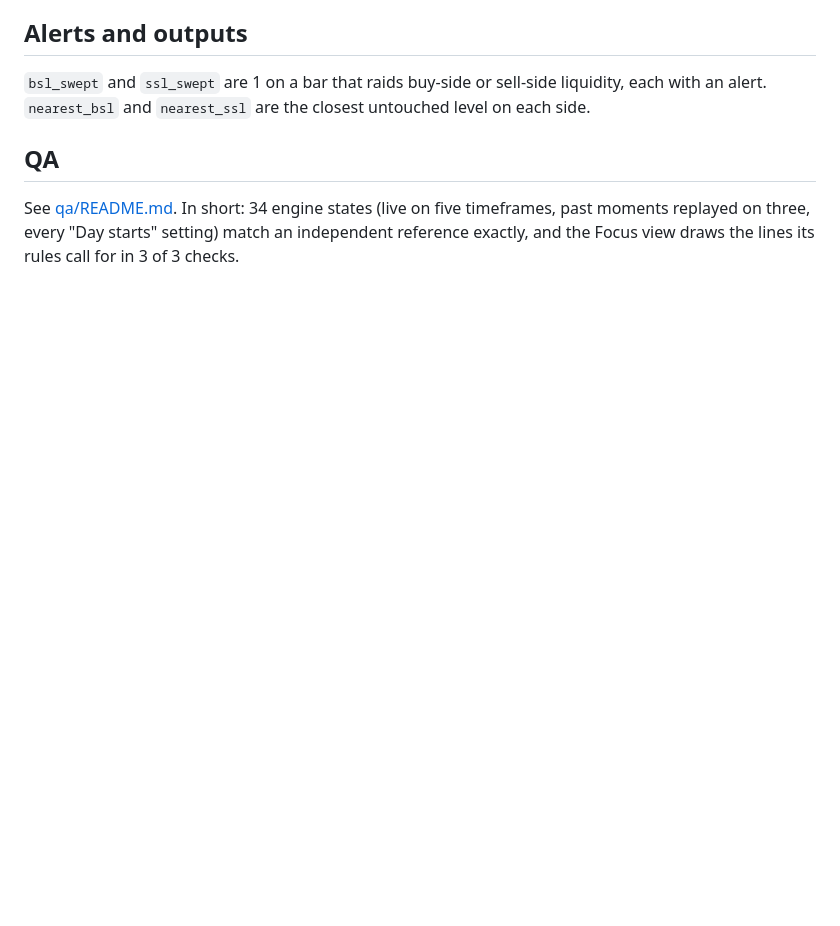
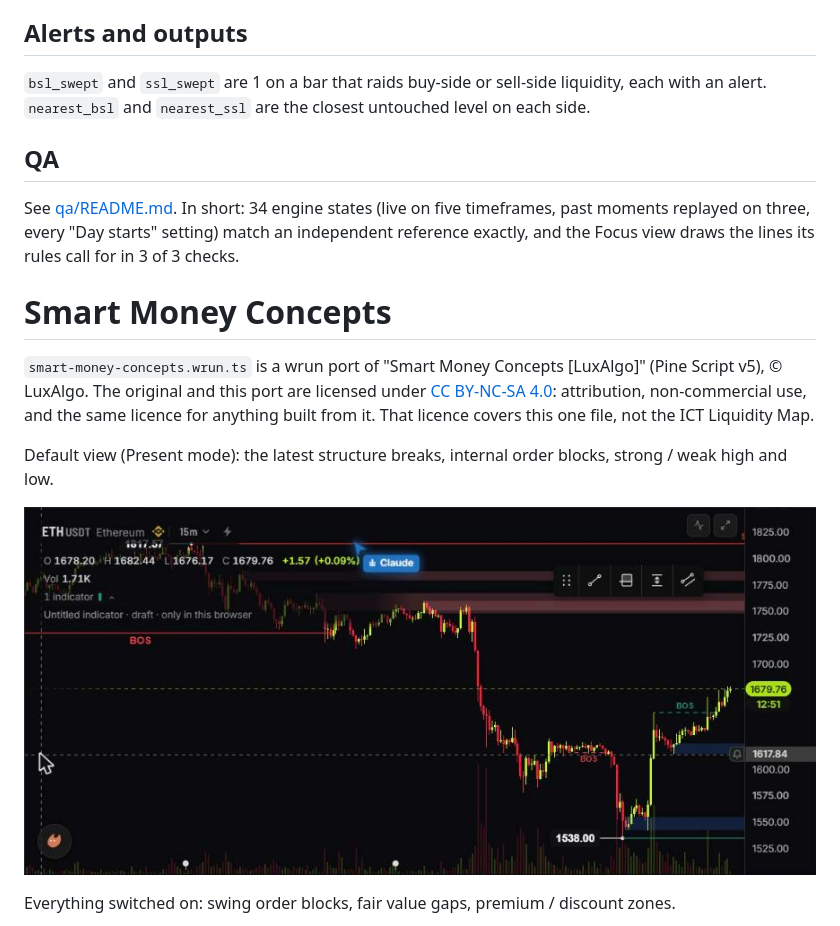
Before and after one commit to muddlebee/openmarket-wrun-ict, a Markdown page: README.md, the part around one of its changes. Rendered like a GitHub page; pictures changed too: docs/smc-default.png (added); blank space fills up the shorter version.

```diff
--- a/README.md
+++ b/README.md
@@ -94,3 +102,17 @@ when those are too coarse:
 See [qa/README.md](qa/README.md). In short: 34 engine states (live on five timeframes, past moments replayed on
 three, every "Day starts" setting) match an independent reference exactly, and the Focus view draws the lines
 its rules call for in 3 of 3 checks.
+
+# Smart Money Concepts
+
+`smart-money-concepts.wrun.ts` is a wrun port of "Smart Money Concepts [LuxAlgo]" (Pine Script v5), © LuxAlgo.
+The original and this port are licensed under
+[CC BY-NC-SA 4.0](https://creativecommons.org/licenses/by-nc-sa/4.0/): attribution, non-commercial use, and
+the same licence for anything built from it. That licence covers this one file, not the ICT Liquidity Map.
+
+Default view (Present mode): the latest structure breaks, internal order blocks, strong / weak high and low.
+
+![Smart Money Concepts, default](docs/smc-default.png)
+
+Everything switched on: swing order blocks, fair value gaps, premium / discount zones.
+
```
Also changed, not shown: other parts of README.md (+38 -1 lines), qa/smc/README.md (added, +42 -0 lines), docs/smc-all-on.png (added), docs/smc-historical.png (added), 12 other files.
